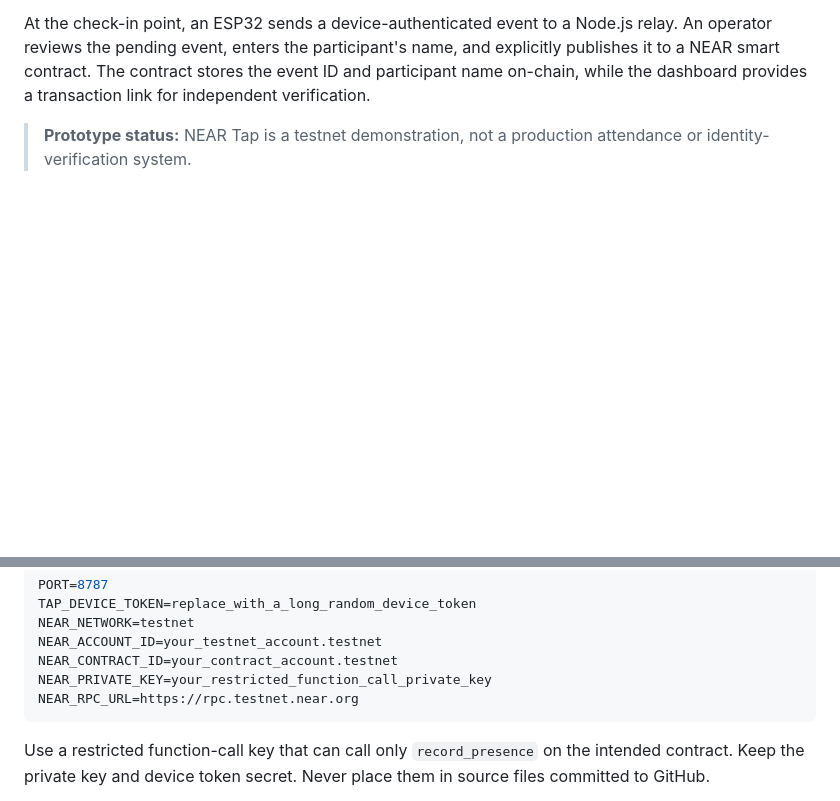
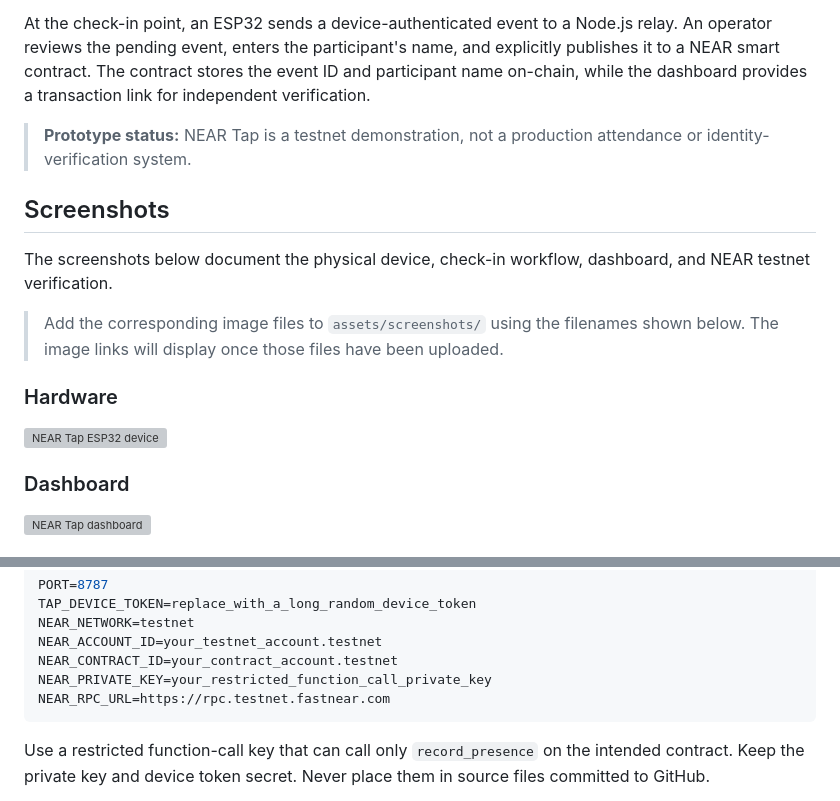
Before and after one commit to manex-tech/near-tap, a Markdown page: README.md, 2 parts joined by grey strips. Rendered like a GitHub page; blank space fills up the shorter version; grey boxes are pictures that could not be loaded.

Commit message:
docs: add project screenshots section and update testnet RPC

````diff
--- a/README.md
+++ b/README.md
@@ -5,3 +5,18 @@ NEAR Tap is an ESP32-powered attendance prototype that turns a physical check-in
 At the check-in point, an ESP32 sends a device-authenticated event to a Node.js relay. An operator reviews the pending event, enters the participant's name, and explicitly publishes it to a NEAR smart contract. The contract stores the event ID and participant name on-chain, while the dashboard provides a transaction link for independent verification.
 
 > **Prototype status:** NEAR Tap is a testnet demonstration, not a production attendance or identity-verification system.
+
+## Screenshots
+
+The screenshots below document the physical device, check-in workflow, dashboard, and NEAR testnet verification.
+
+> Add the corresponding image files to `assets/screenshots/` using the filenames shown below. The image links will display once those files have been uploaded.
+
+### Hardware
+
+![NEAR Tap ESP32 device](assets/screenshots/esp32-device.jpg)
+
+### Dashboard
+
+![NEAR Tap dashboard](assets/screenshots/dashboard.jpg)
+
@@ -97,7 +131,7 @@ NEAR_NETWORK=testnet
 NEAR_ACCOUNT_ID=your_testnet_account.testnet
 NEAR_CONTRACT_ID=your_contract_account.testnet
 NEAR_PRIVATE_KEY=your_restricted_function_call_private_key
-NEAR_RPC_URL=https://rpc.testnet.near.org
+NEAR_RPC_URL=https://rpc.testnet.fastnear.com
 ```
 
 Use a restricted function-call key that can call only `record_presence` on the intended contract. Keep the private key and device token secret. Never place them in source files committed to GitHub.
````
Also changed, not shown: other parts of README.md (+19 -0 lines).
